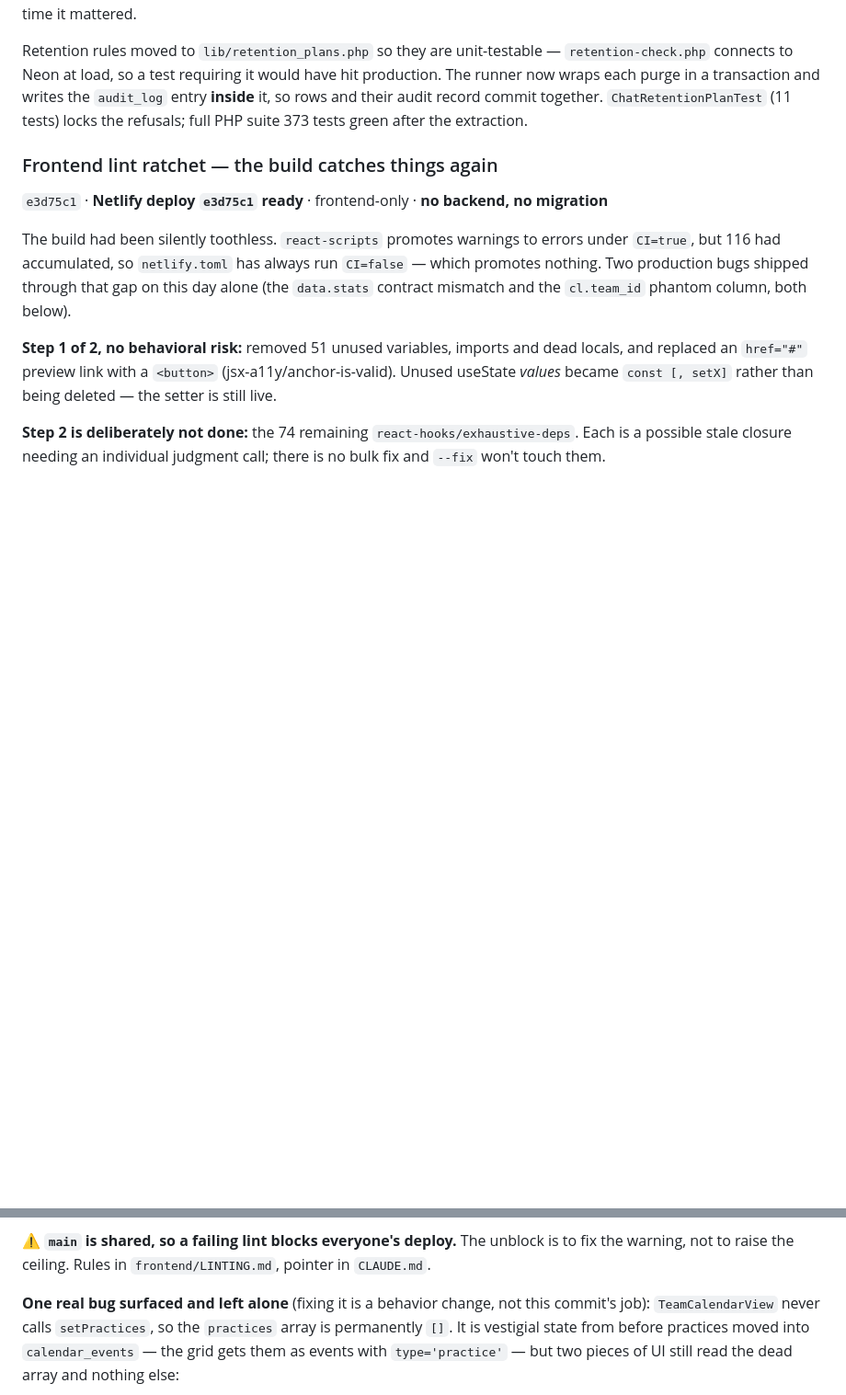
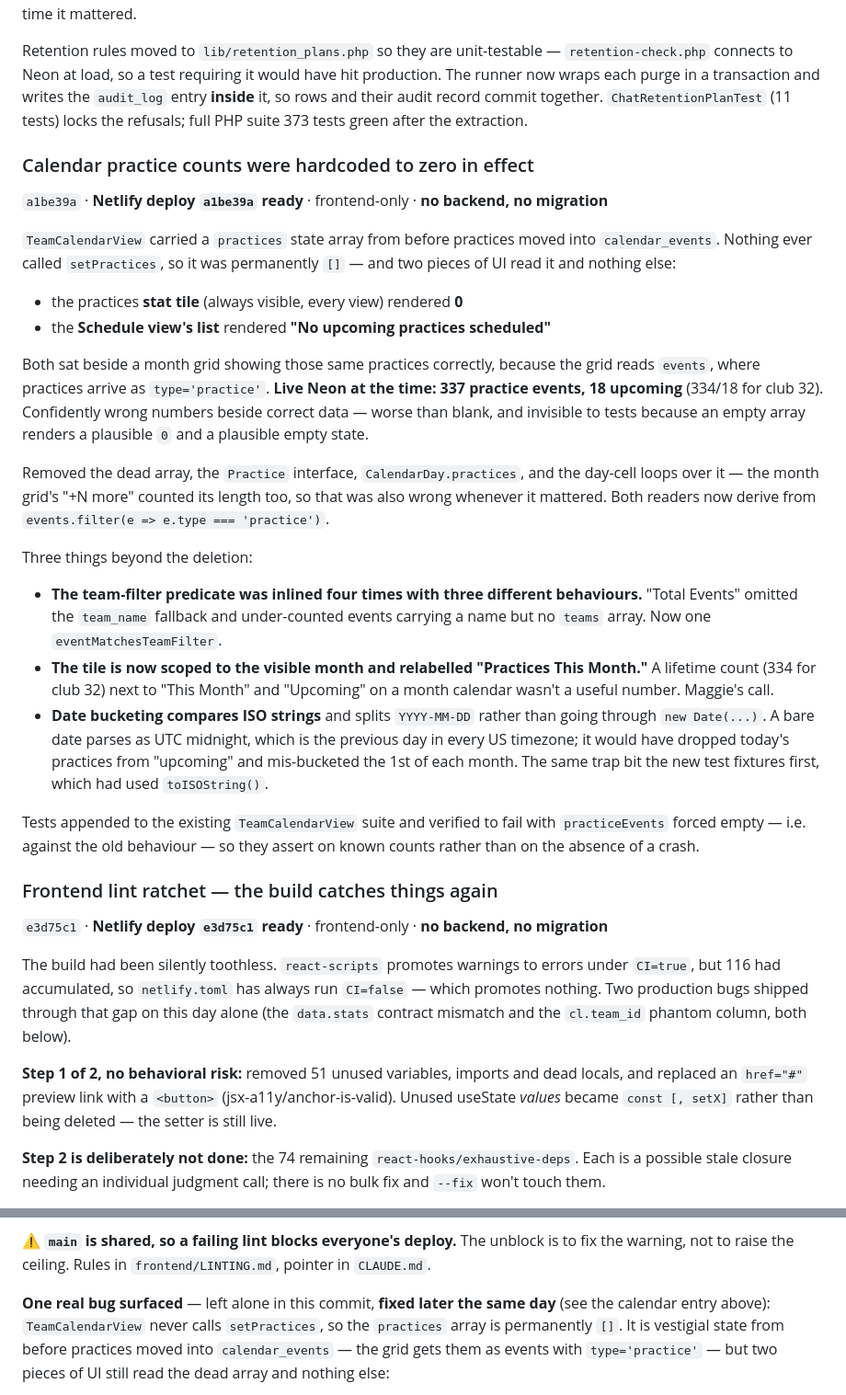
Before and after one commit to magnusmagz/TeamselevatedProduction, a Markdown page: CHANGELOG.md, 2 parts joined by grey strips. Shown at 92% size. GitHub-like rendering; blank space fills up the shorter version.

Commit message:
Changelog: calendar practice counts fixed (Netlify a1be39a)
Also updates the lint-ratchet entry, which said this bug was left alone — it
was, in that commit, and fixed a few commits later the same day.

Co-Authored-By: Claude Opus 5 (1M context) <noreply@anthropic.com>

```diff
--- a/CHANGELOG.md
+++ b/CHANGELOG.md
@@ -140,6 +140,43 @@ connects to Neon at load, so a test requiring it would have hit production. The
 each purge in a transaction and writes the `audit_log` entry **inside** it, so rows and their audit
 record commit together. `ChatRetentionPlanTest` (11 tests) locks the refusals; full PHP suite 373
 tests green after the extraction.
+### Calendar practice counts were hardcoded to zero in effect
+`a1be39a` · **Netlify deploy `a1be39a` ready** · frontend-only · **no backend, no migration**
+
+`TeamCalendarView` carried a `practices` state array from before practices moved into
+`calendar_events`. Nothing ever called `setPractices`, so it was permanently `[]` — and two pieces
+of UI read it and nothing else:
+
+- the practices **stat tile** (always visible, every view) rendered **0**
+- the **Schedule view's list** rendered **"No upcoming practices scheduled"**
+
+Both sat beside a month grid showing those same practices correctly, because the grid reads
+`events`, where practices arrive as `type='practice'`. **Live Neon at the time: 337 practice
+events, 18 upcoming** (334/18 for club 32). Confidently wrong numbers beside correct data — worse
+than blank, and invisible to tests because an empty array renders a plausible `0` and a plausible
+empty state.
+
+Removed the dead array, the `Practice` interface, `CalendarDay.practices`, and the day-cell loops
+over it — the month grid's "+N more" counted its length too, so that was also wrong whenever it
+mattered. Both readers now derive from `events.filter(e => e.type === 'practice')`.
+
+Three things beyond the deletion:
+
+- **The team-filter predicate was inlined four times with three different behaviours.** "Total
+  Events" omitted the `team_name` fallback and under-counted events carrying a name but no `teams`
+  array. Now one `eventMatchesTeamFilter`.
+- **The tile is now scoped to the visible month and relabelled "Practices This Month."** A lifetime
+  count (334 for club 32) next to "This Month" and "Upcoming" on a month calendar wasn't a useful
+  number. Maggie's call.
+- **Date bucketing compares ISO strings** and splits `YYYY-MM-DD` rather than going through
+  `new Date(...)`. A bare date parses as UTC midnight, which is the previous day in every US
+  timezone; it would have dropped today's practices from "upcoming" and mis-bucketed the 1st of
+  each month. The same trap bit the new test fixtures first, which had used `toISOString()`.
+
+Tests appended to the existing `TeamCalendarView` suite and verified to fail with `practiceEvents`
+forced empty — i.e. against the old behaviour — so they assert on known counts rather than on the
+absence of a crash.
+
 ### Frontend lint ratchet — the build catches things again
 `e3d75c1` · **Netlify deploy `e3d75c1` ready** · frontend-only · **no backend, no migration**
 
@@ -166,7 +203,8 @@ where rot goes unnoticed. Verified it bites: passes at 74, exits 1 at 73.
 ⚠️ **`main` is shared, so a failing lint blocks everyone's deploy.** The unblock is to fix the
 warning, not to raise the ceiling. Rules in `frontend/LINTING.md`, pointer in `CLAUDE.md`.
 
-**One real bug surfaced and left alone** (fixing it is a behavior change, not this commit's job):
+**One real bug surfaced** — left alone in this commit, **fixed later the same day** (see the
+calendar entry above):
 `TeamCalendarView` never calls `setPractices`, so the `practices` array is permanently `[]`. It is
 vestigial state from before practices moved into `calendar_events` — the grid gets them as events
 with `type='practice'` — but two pieces of UI still read the dead array and nothing else:
```
